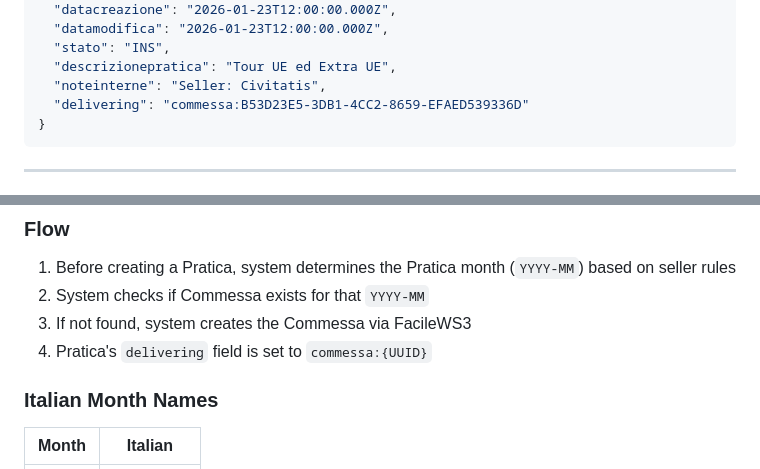
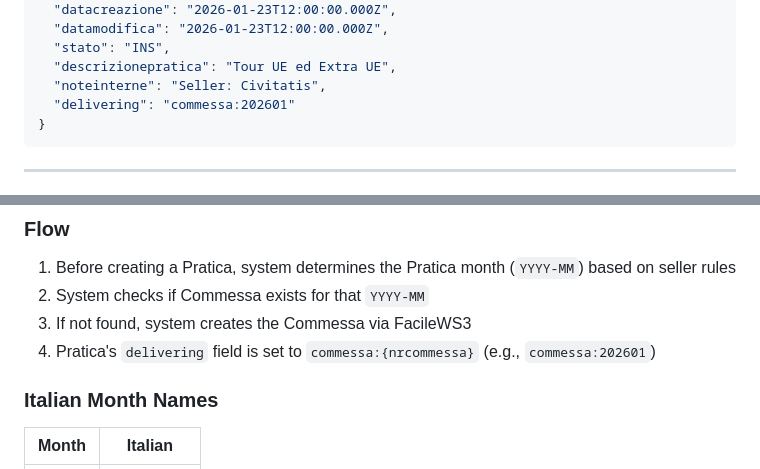
Before and after one commit to pedro-enroma/booking-webhook-system, a Markdown page: docs/PARTNER_SOLUTION_FLOW.md, 2 parts joined by grey strips. Rendered like a GitHub page.

````diff
--- a/docs/PARTNER_SOLUTION_FLOW.md
+++ b/docs/PARTNER_SOLUTION_FLOW.md
@@ -272,7 +272,7 @@ POST /api/invoices/send-to-partner
   "stato": "INS",
   "descrizionepratica": "Tour UE ed Extra UE",
   "noteinterne": "Seller: Civitatis",
-  "delivering": "commessa:B53D23E5-3DB1-4CC2-8659-EFAED539336D"
+  "delivering": "commessa:202601"
 }
 ```
 
@@ -354,7 +354,7 @@ Content-Type: application/json
 1. Before creating a Pratica, system determines the Pratica month (`YYYY-MM`) based on seller rules
 2. System checks if Commessa exists for that `YYYY-MM`
 3. If not found, system creates the Commessa via FacileWS3
-4. Pratica's `delivering` field is set to `commessa:{UUID}`
+4. Pratica's `delivering` field is set to `commessa:{nrcommessa}` (e.g., `commessa:202601`)
 
 ### Italian Month Names
 | Month | Italian |
````
Also changed, not shown: other parts of docs/PARTNER_SOLUTION_FLOW.md (+3 -9 lines).
